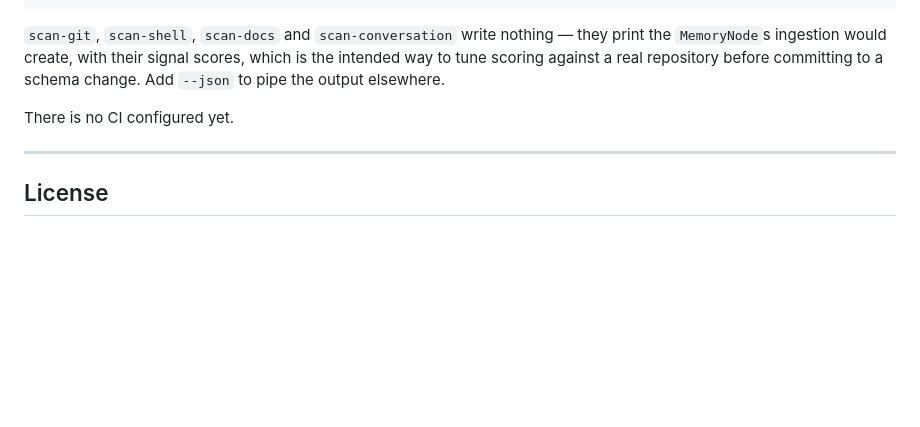
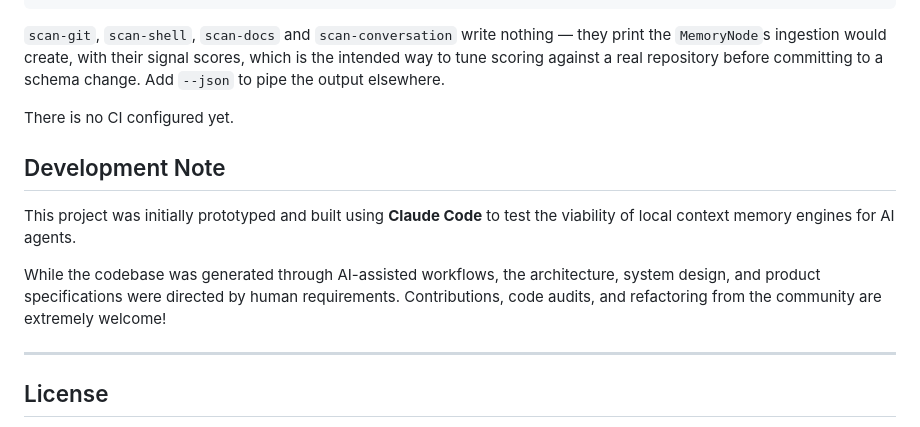
Before and after one commit to yaminbakoh4-dot/NexusMem, a Markdown page: README.md, the part around the change. Drawn GitHub-style; blank space fills up the shorter version.

Commit message:
add Development Note into readme.md

```diff
--- a/README.md
+++ b/README.md
@@ -323,6 +323,11 @@ output elsewhere.
 
 There is no CI configured yet.
 
+## Development Note
+This project was initially prototyped and built using **Claude Code** to test the viability of local context memory engines for AI agents.
+
+While the codebase was generated through AI-assisted workflows, the architecture, system design, and product specifications were directed by human requirements. Contributions, code audits, and refactoring from the community are extremely welcome!
+
 ---
 
 ## License
```
